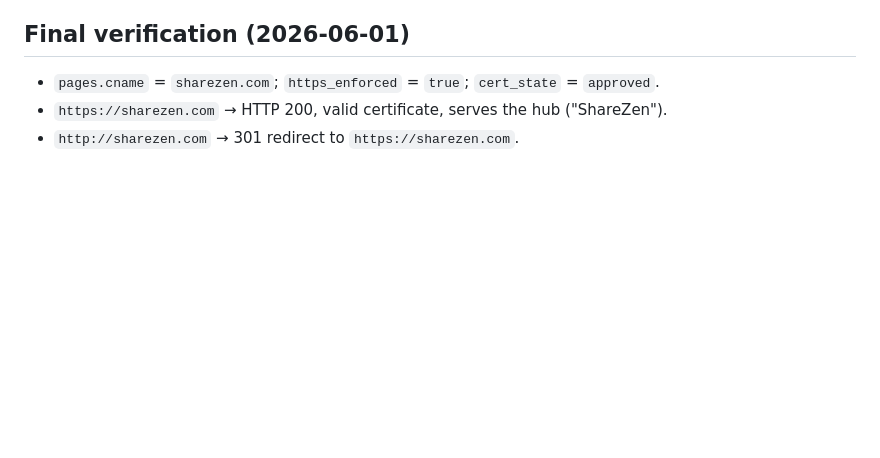
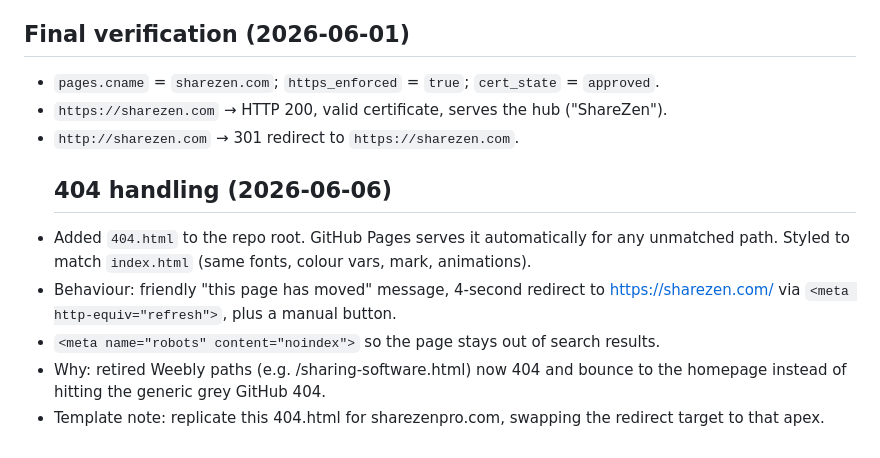
Before and after one commit to RobMaisey/sharezen-hub, a Markdown page: DECISIONS.md, the part around the change. Rendered like a GitHub page; blank space fills up the shorter version.

```diff
--- a/DECISIONS.md
+++ b/DECISIONS.md
@@ -88,3 +88,13 @@ This doubles as the **template** for future migrations (next up: sharezenpro.com
 - `pages.cname` = `sharezen.com`; `https_enforced` = `true`; `cert_state` = `approved`.
 - `https://sharezen.com` → HTTP 200, valid certificate, serves the hub ("ShareZen").
 - `http://sharezen.com` → 301 redirect to `https://sharezen.com`.
+  ## 404 handling (2026-06-06)
+- Added `404.html` to the repo root. GitHub Pages serves it automatically for any
+  unmatched path. Styled to match `index.html` (same fonts, colour vars, mark, animations).
+- Behaviour: friendly "this page has moved" message, 4-second redirect to
+  https://sharezen.com/ via `<meta http-equiv="refresh">`, plus a manual button.
+- `<meta name="robots" content="noindex">` so the page stays out of search results.
+- Why: retired Weebly paths (e.g. /sharing-software.html) now 404 and bounce to the
+  homepage instead of hitting the generic grey GitHub 404.
+- Template note: replicate this 404.html for sharezenpro.com, swapping the redirect
+  target to that apex.
```
